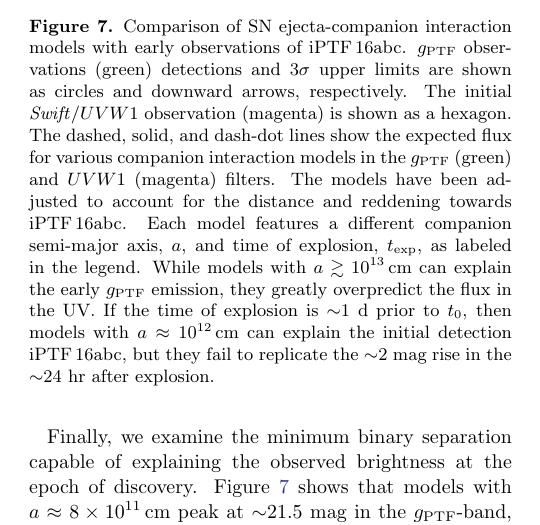
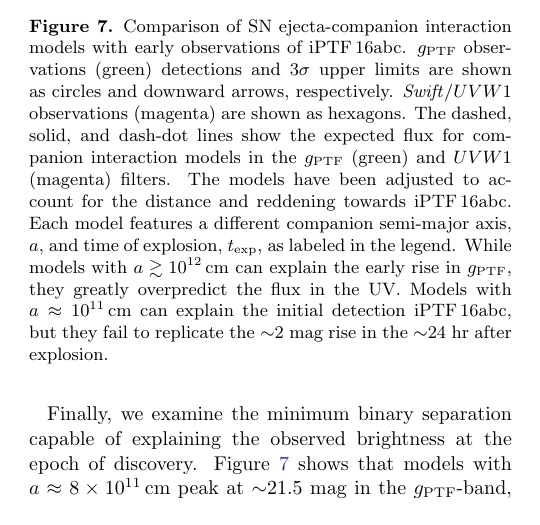
Before and after one commit to ycao-cit/iPTF16abc, a LaTeX paper (doc/ms.tex): part of one column of page 10 of 13, cut so that both start at the same text. Compiled offline with pdfLaTeX; an older LaTeX class or package is replaced by its successor.

Commit message:
Update caption for the companion-interaction figure

```diff
--- a/doc/ms.tex
+++ b/doc/ms.tex
@@ -804,20 +804,17 @@ Figure~\ref{fig:SN-companion} additionally shows that a companion at $a = 10^{14
   \caption{Comparison of SN ejecta-companion interaction models
   with early observations of \abc. $g_\mathrm{PTF}$ observations
   (green) detections and 3$\sigma$ upper limits are shown
-  as circles and downward arrows, respectively. The initial
-  \textit{Swift}/$UVW1$ observation (magenta) is shown as a
-  hexagon.
+  as circles and downward arrows, respectively.
+  \textit{Swift}/$UVW1$ observations (magenta) are shown as hexagons.
   The dashed, solid, and dash-dot lines show the expected flux
-  for various companion interaction models in
-  the $g_\mathrm{PTF}$ (green) and $UVW1$ (magenta) filters. The
-  models have been adjusted to account for the distance and
-  reddening towards \abc. Each
+  for companion interaction models in the $g_\mathrm{PTF}$ (green)
+  and $UVW1$ (magenta) filters. The models have been adjusted to
+  account for the distance and reddening towards \abc. Each
   model features a different companion semi-major axis, $a$, and
   time of explosion, $t_\mathrm{exp}$, as labeled in the
-  legend. While models with $a \gtrsim 10^{13} \, \mathrm{cm}$ can
-  explain the early $g_\mathrm{PTF}$ emission, they greatly
-  overpredict the flux in the UV. If the time of explosion is
-  $\sim$1 d prior to $t_0$, then models with $a \approx 10^{12} \,
+  legend. While models with $a \gtrsim 10^{12} \, \mathrm{cm}$ can
+  explain the early rise in $g_\mathrm{PTF}$, they greatly
+  overpredict the flux in the UV. Models with $a \approx 10^{11} \,
   \mathrm{cm}$ can explain the initial detection \abc, but they
   fail to replicate the $\sim$2 mag rise in the $\sim$24 hr after
   explosion.
```
